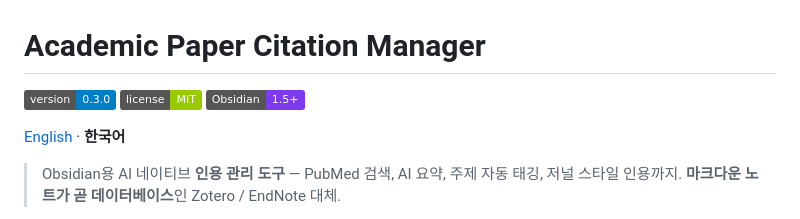
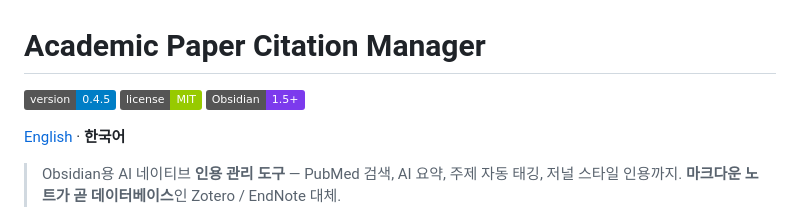
Before and after one commit to grotyx/rag-obsidian, a Markdown page: README.ko.md, the part around the change. Rendered like a GitHub page; badges without logos.

```diff
--- a/README.ko.md
+++ b/README.ko.md
@@ -1,6 +1,6 @@
 # Academic Paper Citation Manager
 
-[![version](https://img.shields.io/badge/version-0.3.0-blue)](./CHANGELOG.md)
+[![version](https://img.shields.io/badge/version-0.4.5-blue)](./CHANGELOG.md)
 [![license](https://img.shields.io/badge/license-MIT-green)](./LICENSE)
 [![Obsidian](https://img.shields.io/badge/Obsidian-1.5%2B-7c3aed)](https://obsidian.md)
 
```
Also changed, not shown: CHANGELOG.md (+7 -0 lines), CLAUDE.md (+3 -1 lines).
